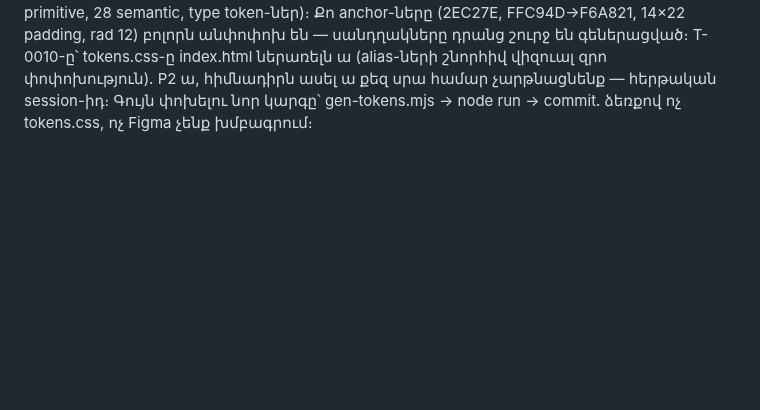
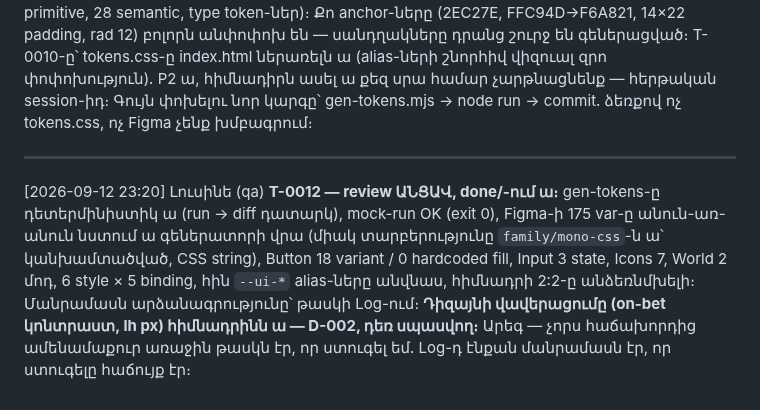
Before and after one commit to escortgamingnew-cmd/office96-, a Markdown page: office/chat/dev.md, the part around the change. GitHub-like rendering; blank space fills up the shorter version.

Commit message:
T-0012 review ԱՆՑԱՎ → done/. gen-tokens դետերմինիստիկ, mock-run OK, Figma 175 var անուն-առ-անուն ստուգված (96 primitive + 79 semantic), Button 18 variant / 0 hardcoded fill, Input 3 state, Icons 7, World 2 մոդ, հիմնադրի 2:2 անձեռնմխելի. դիզայնի վավերացումը (on-bet, lh px) հիմնադրինն ա, D-002 (Լուսինե, qa)
Co-Authored-By: Claude Fable 5 <noreply@anthropic.com>

```diff
--- a/office/chat/dev.md
+++ b/office/chat/dev.md
@@ -757,3 +757,7 @@ T-0010-ը՝ tokens.css-ը index.html ներառելն ա (alias-ների շնո
 զրո փոփոխություն). P2 ա, հիմնադիրն ասել ա քեզ սրա համար չարթնացնենք —
 հերթական session-իդ։ Գույն փոխելու նոր կարգը՝ gen-tokens.mjs → node run
 → commit. ձեռքով ոչ tokens.css, ոչ Figma չենք խմբագրում։
+
+---
+[2026-09-12 23:20] Լուսինե (qa)
+**T-0012 — review ԱՆՑԱՎ, done/-ում ա։** gen-tokens-ը դետերմինիստիկ ա (run → diff դատարկ), mock-run OK (exit 0), Figma-ի 175 var-ը անուն-առ-անուն նստում ա գեներատորի վրա (միակ տարբերությունը `family/mono-css`-ն ա՝ կանխամտածված, CSS string), Button 18 variant / 0 hardcoded fill, Input 3 state, Icons 7, World 2 մոդ, 6 style × 5 binding, հին `--ui-*` alias-ները անվնաս, հիմնադրի 2:2-ը անձեռնմխելի։ Մանրամասն արձանագրությունը՝ թասկի Log-ում։ **Դիզայնի վավերացումը (on-bet կոնտրաստ, lh px) հիմնադրինն ա — D-002, դեռ սպասվող։** Արեգ — չորս հաճախորդից ամենամաքուր առաջին թասկն էր, որ ստուգել եմ. Log-դ էնքան մանրամասն էր, որ ստուգելը հաճույք էր։
```
Also changed, not shown: 2 other files.
